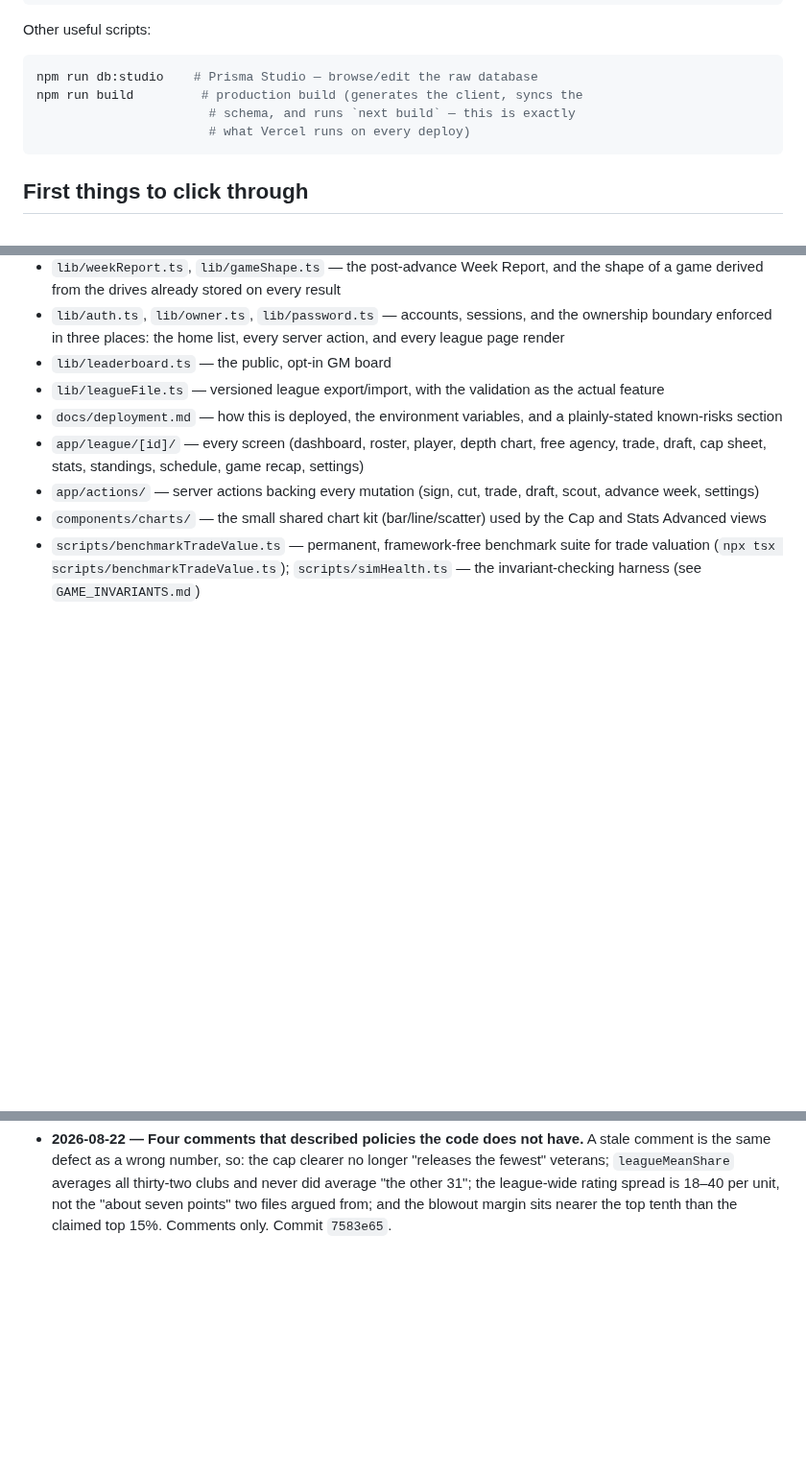
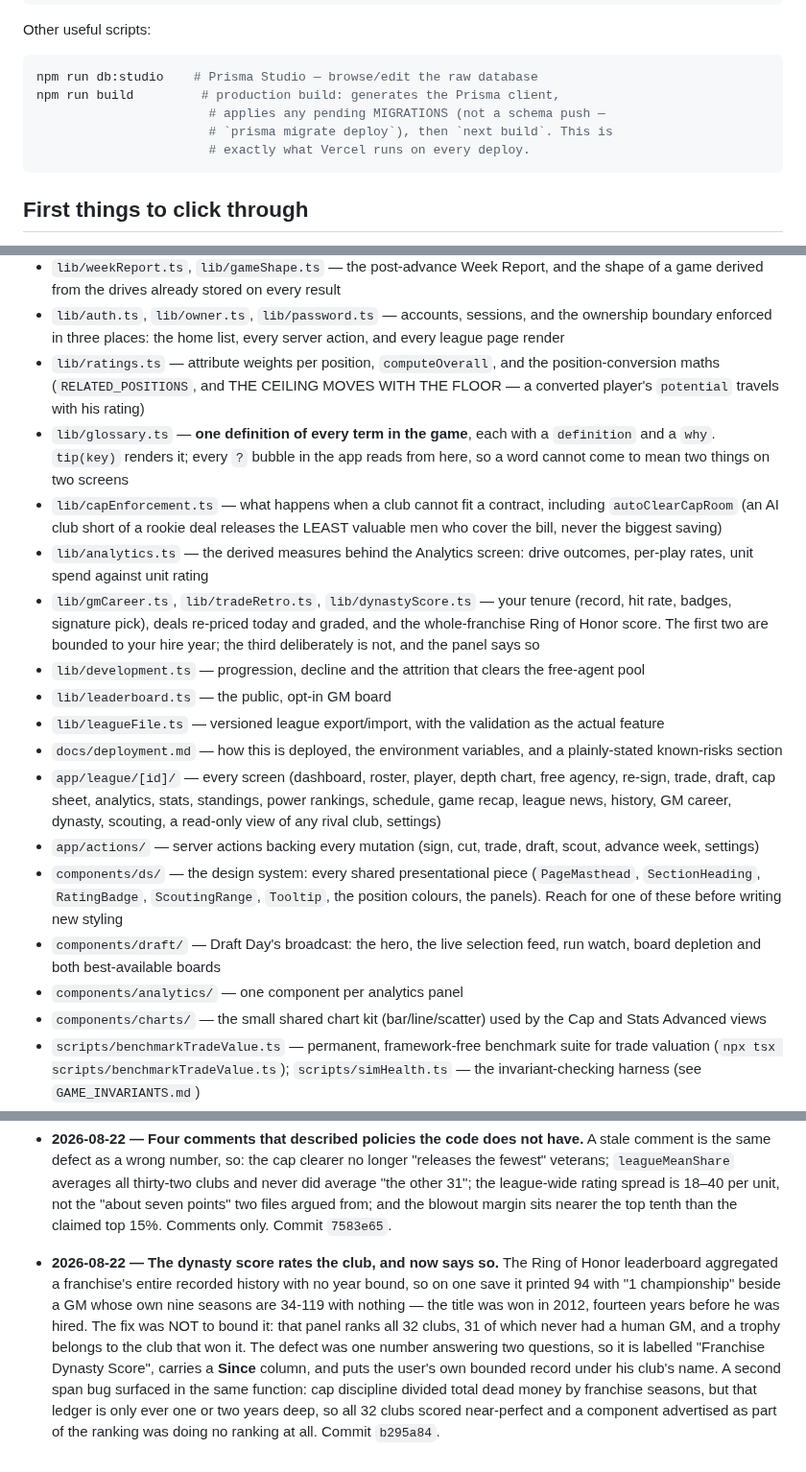
Before and after one commit to jakehabib/stox, a Markdown page: README.md, 3 parts joined by grey strips. Shown at 96% size. Rendered like a GitHub page; blank space fills up the shorter version.

Commit message:
README: an audit, not just a changelog entry
Four things were wrong or missing, found by checking the file against the
code rather than reading it.

THE SCREENSHOTS WERE TWO DAYS STALE and predated today's rebuilds — the
header image was a draft page that no longer exists. All five regenerated
against this commit from a clean worktree, plus the GM card. Draft Day
leads now, at full width, because it is the page the game is about. A note
under them says they are regenerated from the app at the commit they ship
with and never mocked up, so a mismatch means the README is the thing that
is out of date.

THE BUILD SCRIPT BLURB WAS WRONG. It said "npm run build" syncs the
schema; it runs prisma migrate deploy, which applies migrations. Those are
different operations and the difference matters to anyone deploying.

THE MODULE MAP HAD HOLES, some of them load-bearing: components/ds/ (67
files, the design system) was not mentioned at all, nor lib/glossary.ts
(one definition of every term, which every ? bubble in the app reads
from), lib/ratings.ts, lib/analytics.ts, lib/capEnforcement.ts,
lib/development.ts, lib/gmCareer.ts, lib/tradeRetro.ts, lib/dynastyScore.ts,
components/draft/ or components/analytics/. The screens list also predated
Analytics, re-sign, power rankings, league news, history, GM career,
dynasty, scouting and the read-only rival club view.

Plus the changelog entry for b295a84.

Co-Authored-By: Claude Opus 5 <noreply@anthropic.com>
Claude-Session: https://claude.ai/code/session_0128HCM3QF7Af9Kf2PZ6mD5S

````diff
--- a/README.md
+++ b/README.md
@@ -68,9 +75,10 @@ Other useful scripts:
 
 ```bash
 npm run db:studio    # Prisma Studio — browse/edit the raw database
-npm run build         # production build (generates the client, syncs the
-                       # schema, and runs `next build` — this is exactly
-                       # what Vercel runs on every deploy)
+npm run build         # production build: generates the Prisma client,
+                       # applies any pending MIGRATIONS (not a schema push —
+                       # `prisma migrate deploy`), then `next build`. This is
+                       # exactly what Vercel runs on every deploy.
 ```
 
 ## First things to click through
@@ -194,16 +202,43 @@ npm run build         # production build (generates the client, syncs the
 - `lib/auth.ts`, `lib/owner.ts`, `lib/password.ts` — accounts, sessions, and
   the ownership boundary enforced in three places: the home list, every
   server action, and every league page render
+- `lib/ratings.ts` — attribute weights per position, `computeOverall`, and
+  the position-conversion maths (`RELATED_POSITIONS`, and THE CEILING MOVES
+  WITH THE FLOOR — a converted player's `potential` travels with his rating)
+- `lib/glossary.ts` — **one definition of every term in the game**, each with
+  a `definition` and a `why`. `tip(key)` renders it; every `?` bubble in the
+  app reads from here, so a word cannot come to mean two things on two
+  screens
+- `lib/capEnforcement.ts` — what happens when a club cannot fit a contract,
+  including `autoClearCapRoom` (an AI club short of a rookie deal releases
+  the LEAST valuable men who cover the bill, never the biggest saving)
+- `lib/analytics.ts` — the derived measures behind the Analytics screen:
+  drive outcomes, per-play rates, unit spend against unit rating
+- `lib/gmCareer.ts`, `lib/tradeRetro.ts`, `lib/dynastyScore.ts` — your tenure
+  (record, hit rate, badges, signature pick), deals re-priced today and
+  graded, and the whole-franchise Ring of Honor score. The first two are
+  bounded to your hire year; the third deliberately is not, and the panel
+  says so
+- `lib/development.ts` — progression, decline and the attrition that clears
+  the free-agent pool
 - `lib/leaderboard.ts` — the public, opt-in GM board
 - `lib/leagueFile.ts` — versioned league export/import, with the validation
   as the actual feature
 - `docs/deployment.md` — how this is deployed, the environment variables, and
   a plainly-stated known-risks section
 - `app/league/[id]/` — every screen (dashboard, roster, player, depth chart,
-  free agency, trade, draft, cap sheet, stats, standings, schedule, game
-  recap, settings)
+  free agency, re-sign, trade, draft, cap sheet, analytics, stats, standings,
+  power rankings, schedule, game recap, league news, history, GM career,
+  dynasty, scouting, a read-only view of any rival club, settings)
 - `app/actions/` — server actions backing every mutation (sign, cut, trade,
   draft, scout, advance week, settings)
+- `components/ds/` — the design system: every shared presentational piece
+  (`PageMasthead`, `SectionHeading`, `RatingBadge`, `ScoutingRange`,
+  `Tooltip`, the position colours, the panels). Reach for one of these before
+  writing new styling
+- `components/draft/` — Draft Day's broadcast: the hero, the live selection
+  feed, run watch, board depletion and both best-available boards
+- `components/analytics/` — one component per analytics panel
 - `components/charts/` — the small shared chart kit (bar/line/scatter) used
   by the Cap and Stats Advanced views
 - `scripts/benchmarkTradeValue.ts` — permanent, framework-free benchmark
@@ -1969,3 +2004,16 @@ ever force-pushed over, so every state below still exists in git history).
   rating spread is 18–40 per unit, not the "about seven points" two files
   argued from; and the blowout margin sits nearer the top tenth than the
   claimed top 15%. Comments only. Commit `7583e65`.
+- **2026-08-22 — The dynasty score rates the club, and now says so.** The Ring
+  of Honor leaderboard aggregated a franchise's entire recorded history with
+  no year bound, so on one save it printed 94 with "1 championship" beside a
+  GM whose own nine seasons are 34-119 with nothing — the title was won in
+  2012, fourteen years before he was hired. The fix was NOT to bound it: that
+  panel ranks all 32 clubs, 31 of which never had a human GM, and a trophy
+  belongs to the club that won it. The defect was one number answering two
+  questions, so it is labelled "Franchise Dynasty Score", carries a **Since**
+  column, and puts the user's own bounded record under his club's name. A
+  second span bug surfaced in the same function: cap discipline divided total
+  dead money by franchise seasons, but that ledger is only ever one or two
+  years deep, so all 32 clubs scored near-perfect and a component advertised
+  as part of the ranking was doing no ranking at all. Commit `b295a84`.
````
Also changed, not shown: other parts of README.md (+12 -5 lines), docs/screenshots/cap-advanced.png, docs/screenshots/dashboard.png, docs/screenshots/draft-hub.png, docs/screenshots/gm-card.png (added), docs/screenshots/player-card.png, docs/screenshots/stats-myteam.png.
